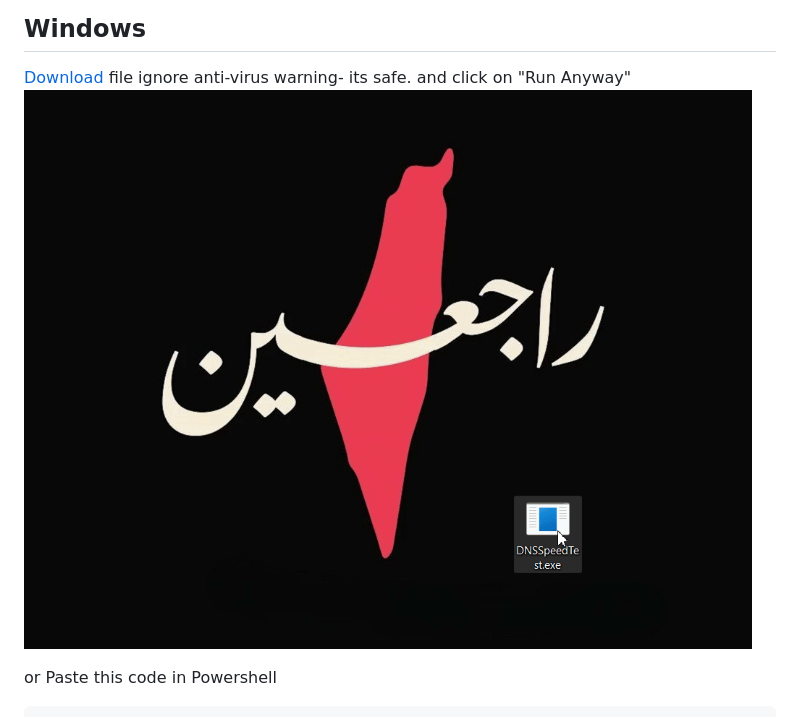
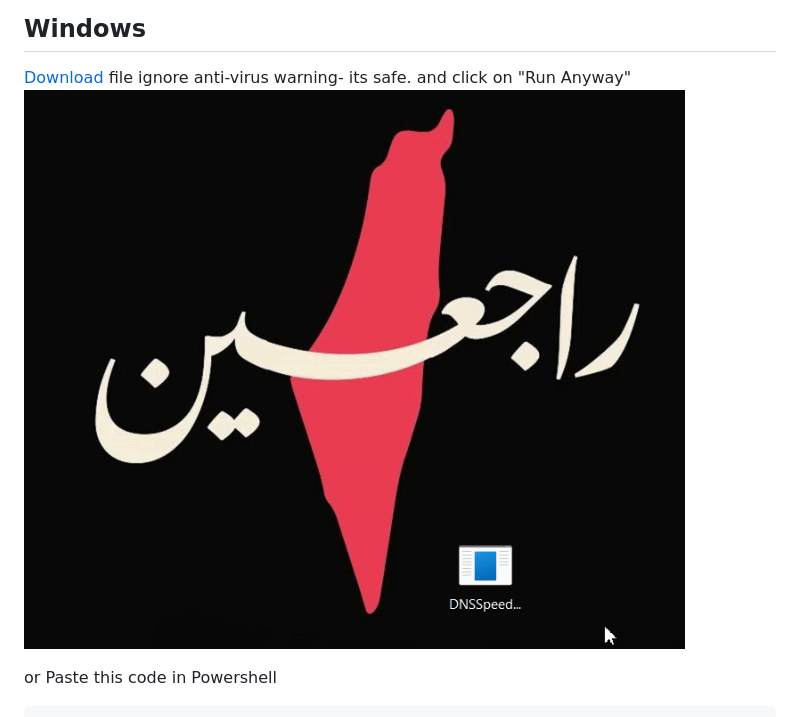
Before and after one commit to 2u841r/dns-compare, a Markdown page: README.md, the part around the change. Rendered like a GitHub page; pictures changed too: how-to.gif (added).

Commit message:
how-to

```diff
--- a/README.md
+++ b/README.md
@@ -6,7 +6,7 @@ Table of Contents
 ## Windows
 [Download](https://github.com/2u841r/dns-compare/raw/refs/heads/main/dns/DNSSpeedTest.exe) file
 ignore anti-virus warning- its safe. and click on "Run Anyway"
-![how to use](./how-to-use.gif)
+![how to use](./how-to.gif)
 
 or
 Paste this code in Powershell
```
